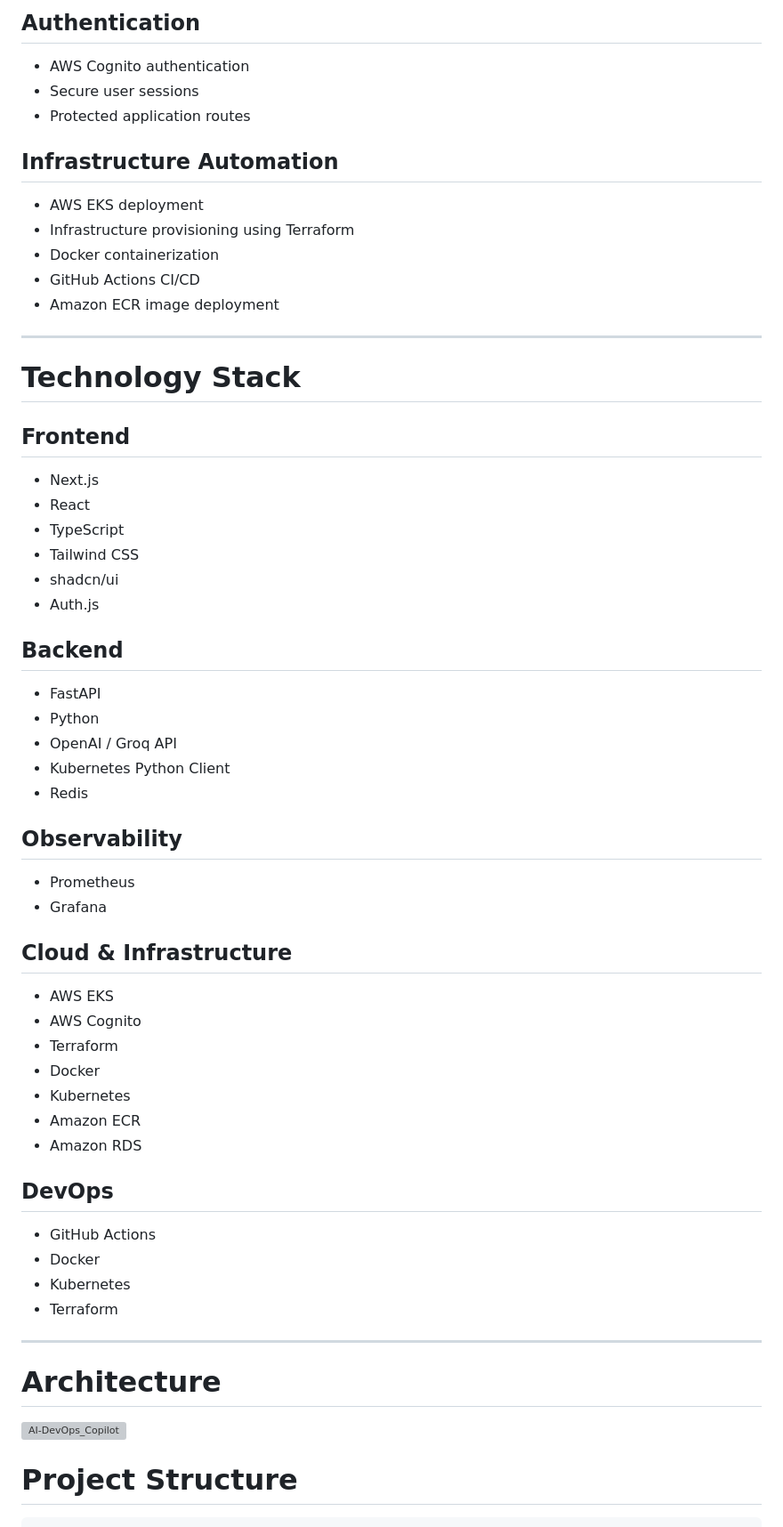
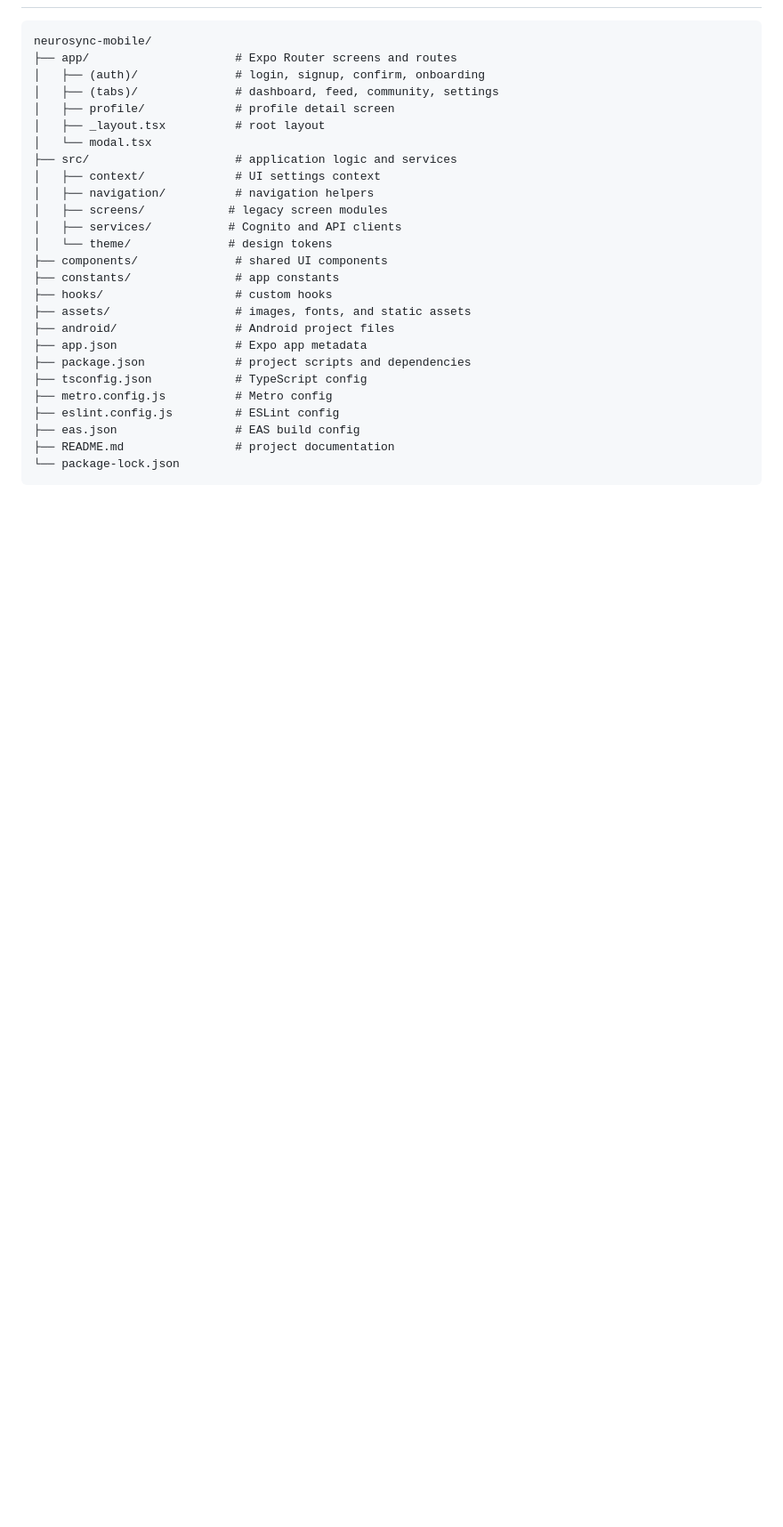
Before and after one commit to Axddi/Neurosync-mobile-app, a Markdown page: README.md, the part around one of its changes. Shown at 89% size. Rendered like a GitHub page; blank space fills up the shorter version; grey boxes are pictures that could not be loaded.

````diff
--- a/README.md
+++ b/README.md
@@ -76,68 +71,28 @@ Interactive AI assistant capable of assisting with:
-## Authentication
-
-- AWS Cognito authentication
-- Secure user sessions
-- Protected application routes
-
-## Infrastructure Automation
-
-- AWS EKS deployment
-- Infrastructure provisioning using Terraform
-- Docker containerization
-- GitHub Actions CI/CD
-- Amazon ECR image deployment
-
----
-
-# Technology Stack
-
-## Frontend
-
-- Next.js
-- React
-- TypeScript
-- Tailwind CSS
-- shadcn/ui
-- Auth.js
-
-## Backend
-
-- FastAPI
-- Python
-- OpenAI / Groq API
-- Kubernetes Python Client
-- Redis
-
-## Observability
-
-- Prometheus
-- Grafana
-
-## Cloud & Infrastructure
-
-- AWS EKS
-- AWS Cognito
-- Terraform
-- Docker
-- Kubernetes
-- Amazon ECR
-- Amazon RDS
-
-## DevOps
-
-- GitHub Actions
-- Docker
-- Kubernetes
-- Terraform
-
----
-
-# Architecture
-
-![AI-DevOps_Copilot](image.png)
-
-
-
-# Project Structure
-
+```text
+neurosync-mobile/
+├── app/                     # Expo Router screens and routes
+│   ├── (auth)/              # login, signup, confirm, onboarding
+│   ├── (tabs)/              # dashboard, feed, community, settings
+│   ├── profile/             # profile detail screen
+│   ├── _layout.tsx          # root layout
+│   └── modal.tsx
+├── src/                     # application logic and services
+│   ├── context/             # UI settings context
+│   ├── navigation/          # navigation helpers
+│   ├── screens/            # legacy screen modules
+│   ├── services/           # Cognito and API clients
+│   └── theme/              # design tokens
+├── components/              # shared UI components
+├── constants/               # app constants
+├── hooks/                   # custom hooks
+├── assets/                  # images, fonts, and static assets
+├── android/                 # Android project files
+├── app.json                 # Expo app metadata
+├── package.json             # project scripts and dependencies
+├── tsconfig.json            # TypeScript config
+├── metro.config.js          # Metro config
+├── eslint.config.js         # ESLint config
+├── eas.json                 # EAS build config
+├── README.md                # project documentation
+└── package-lock.json
 ```
````
Also changed, not shown: other parts of README.md (+103 -197 lines).
